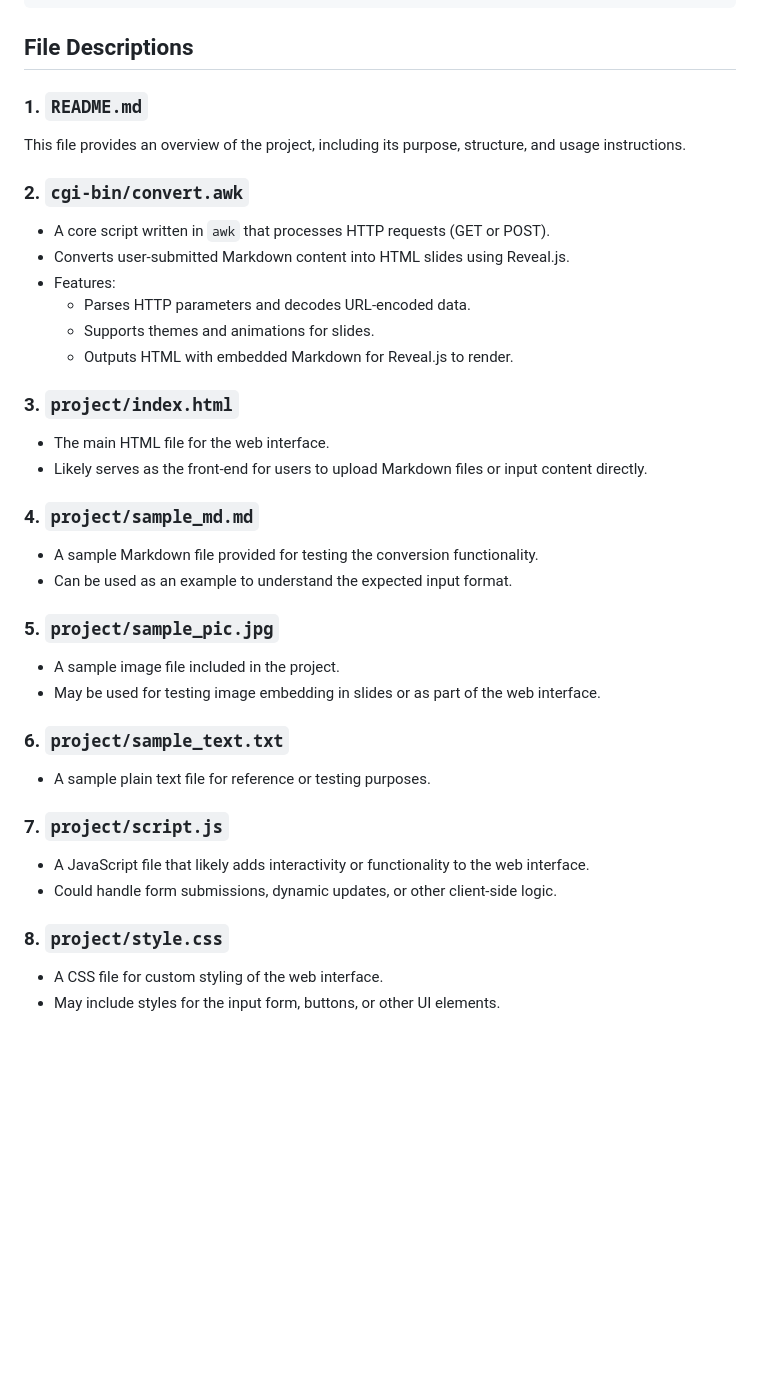
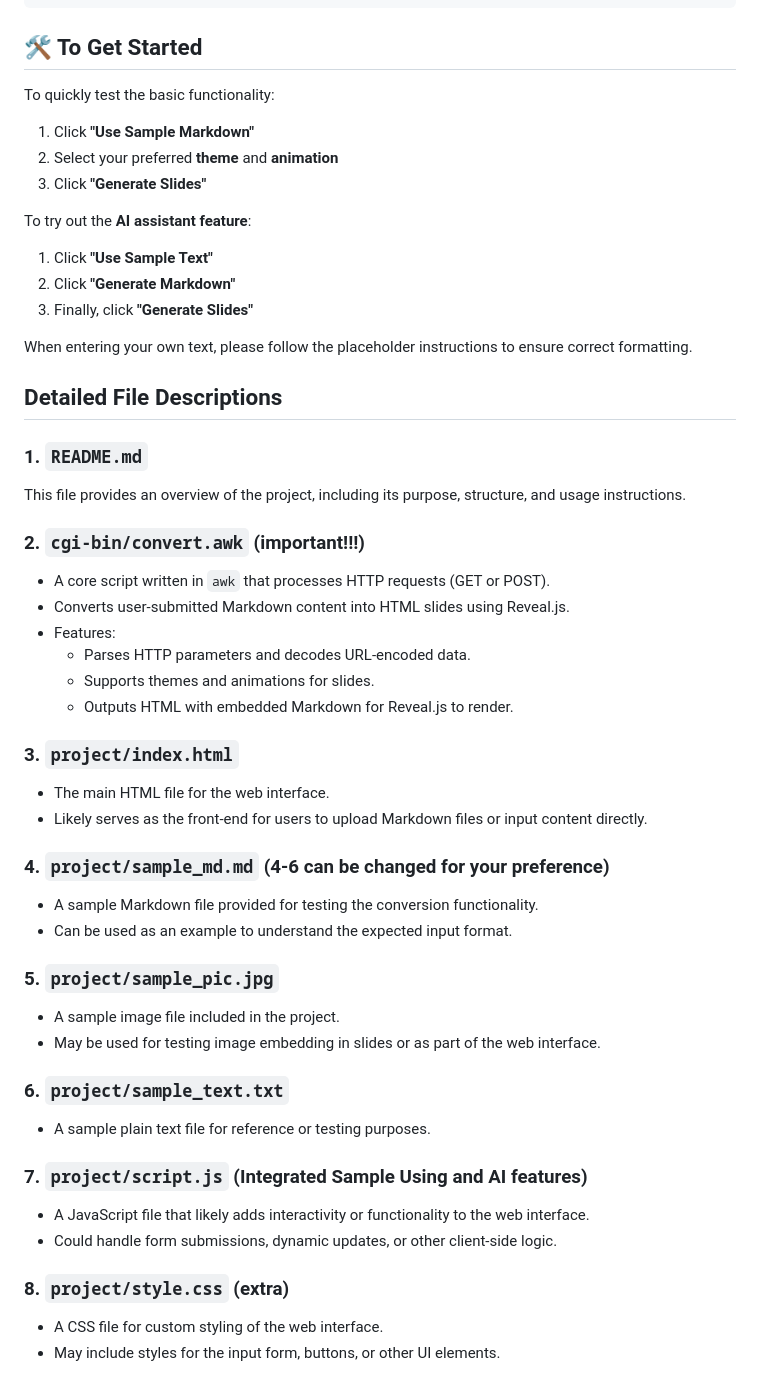
Before and after one commit to Jrx2003/md2slides, a Markdown page: README.md, the part around the change. Drawn GitHub-style; blank space fills up the shorter version.

````diff
--- a/README.md
+++ b/README.md
@@ -30,13 +30,30 @@ md2slides
 │   ├── style.css      # CSS file for custom styling
 ```
 
-## File Descriptions
+## 🛠️ To Get Started
+
+To quickly test the basic functionality:
+
+1. Click **"Use Sample Markdown"**
+2. Select your preferred **theme** and **animation**
+3. Click **"Generate Slides"**
+
+To try out the **AI assistant feature**:
+
+1. Click **"Use Sample Text"**
+2. Click **"Generate Markdown"**
+3. Finally, click **"Generate Slides"**
+
+When entering your own text, please follow the placeholder instructions to ensure correct formatting.
+
+
+## Detailed File Descriptions
 
 ### 1. `README.md`
 
 This file provides an overview of the project, including its purpose, structure, and usage instructions.
 
-### 2. `cgi-bin/convert.awk`
+### 2. `cgi-bin/convert.awk` (important!!!)
 
 - A core script written in `awk` that processes HTTP requests (GET or POST).
 - Converts user-submitted Markdown content into HTML slides using Reveal.js.
@@ -50,7 +67,7 @@ This file provides an overview of the project, including its purpose, structure,
 - The main HTML file for the web interface.
 - Likely serves as the front-end for users to upload Markdown files or input content directly.
 
-### 4. `project/sample_md.md`
+### 4. `project/sample_md.md` (4-6 can be changed for your preference)
 
 - A sample Markdown file provided for testing the conversion functionality.
 - Can be used as an example to understand the expected input format.
@@ -64,12 +81,12 @@ This file provides an overview of the project, including its purpose, structure,
 
 - A sample plain text file for reference or testing purposes.
 
-### 7. `project/script.js`
+### 7. `project/script.js` (Integrated Sample Using and AI features)
 
 - A JavaScript file that likely adds interactivity or functionality to the web interface.
 - Could handle form submissions, dynamic updates, or other client-side logic.
 
-### 8. `project/style.css`
+### 8. `project/style.css` (extra)
 
 - A CSS file for custom styling of the web interface.
 - May include styles for the input form, buttons, or other UI elements.
````
